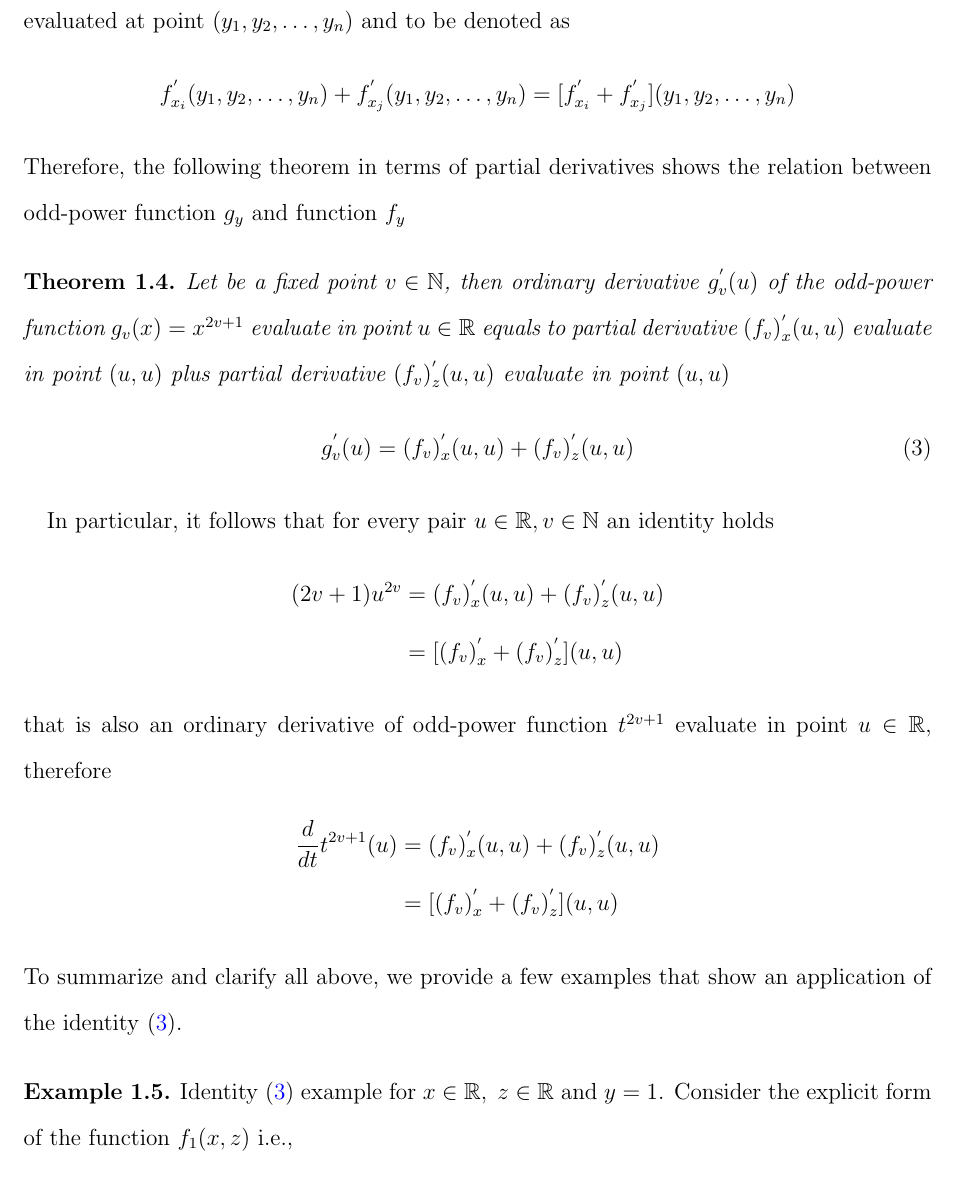
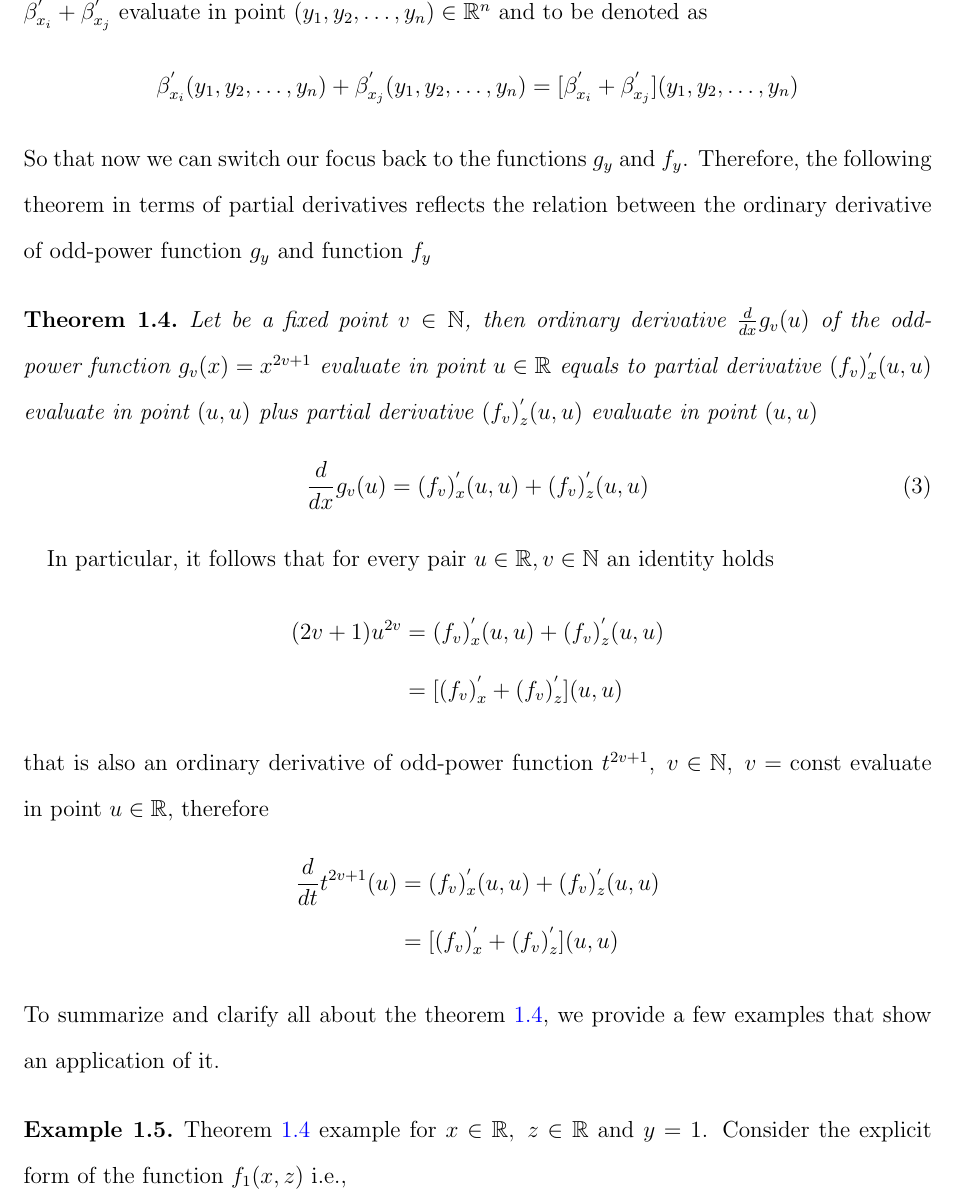
Before and after one commit to kolosovpetro/AnotherApproachToGetDerivativeOfOddPower, a LaTeX paper (src/AnotherApproachToGetDerivativeOfOddPower.tex, which reads src/sections/introduction.tex): part of page 4 of 8, cut at the place of the change. Compiled offline with pdfLaTeX.

Commit message:
work in progress

```diff
--- a/src/sections/introduction.tex
+++ b/src/sections/introduction.tex
@@ -82,17 +81,23 @@ is equivalent to the sum of partial derivatives $f^{'}_{x_i}, \; f^{'}_{x_j}$
-evaluated at point $(y_1, y_2, \dots, y_n)$ and to be denoted as
+Moreover, partial derivative $\beta^{'}_{x_i}$ evaluate in point $(y_1, y_2, \dots, y_n) \in \mathbb{R}^n$ plus
+partial derivative $\beta^{'}_{x_j}$ evaluate in point $(y_1, y_2, \dots, y_n) \in \mathbb{R}^n$
+is equivalent to the sum of partial derivatives $\beta^{'}_{x_i} + \beta^{'}_{x_j}$
+evaluate in point $(y_1, y_2, \dots, y_n) \in \mathbb{R}^n$ and to be denoted as
 \begin{equation*}
-    f^{'}_{x_i} (y_1, y_2, \dots, y_n) + f^{'}_{x_j} (y_1, y_2, \dots, y_n) = [f^{'}_{x_i} + f^{'}_{x_j}]
-    (y_1, y_2, \dots, y_n)
+    \beta^{'}_{x_i} (y_1, y_2, \dots, y_n)
+    + \beta^{'}_{x_j} (y_1, y_2, \dots, y_n)
+    = [\beta^{'}_{x_i} + \beta^{'}_{x_j}] (y_1, y_2, \dots, y_n)
 \end{equation*}
+So that now we can switch our focus back to the functions $g_{y}$ and $f_{y}$.
 Therefore, the following theorem in terms of partial derivatives
-shows the relation between odd-power function $g_{y}$ and function $f_{y}$
+reflects the relation between the ordinary derivative of odd-power
+function $g_{y}$ and function $f_{y}$
 \begin{thm}
     \label{thm:main-theorem}
-    Let be a fixed point $v\in \mathbb{N}$, then ordinary derivative $g_v^{'}(u)$ of the odd-power function $g_v(x) = x^{2v + 1}$
+    Let be a fixed point $v\in \mathbb{N}$, then ordinary derivative $\frac{d}{dx} g_v (u)$ of the odd-power function $g_v(x) = x^{2v + 1}$
     evaluate in point $u\in\mathbb{R}$ equals to partial derivative $(f_{v})^{'}_{x} (u, u)$ evaluate in point $(u, u)$ plus
     partial derivative $(f_{v})^{'}_{z} (u, u)$ evaluate in point $(u, u)$
     \begin{equation}
-        g_v^{'} (u) = (f_{v})^{'}_{x} (u, u) + (f_{v})^{'}_{z} (u, u)
+        \frac{d}{dx} g_v (u) = (f_{v})^{'}_{x} (u, u) + (f_{v})^{'}_{z} (u, u)
         \label{eq:odd-exponential-identity}
     \end{equation}
 \end{thm}
@@ -102,16 +107,18 @@ In particular, it follows that for every pair $u \in \mathbb{R}, v \in \mathbb{N
     u^{2v} &= (f_{v})^{'}_{x} (u, u) + (f_{v})^{'}_{z} (u, u) \\
     &= [(f_{v})^{'}_{x} + (f_{v})^{'}_{z}](u,u)
 \end{align*}
-that is also an ordinary derivative of odd-power function $t^{2v+1}$ evaluate in point $u\in\mathbb{R}$, therefore
+that is also an ordinary derivative of odd-power function $t^{2v+1}, \; v\in \mathbb{N}, \; v=\mathrm{const}$
+evaluate in point $u\in\mathbb{R}$,
+therefore
 \begin{align*}
     \frac{d}{dt} t^{2v+1} (u) &= (f_{v})^{'}_{x} (u, u) + (f_{v})^{'}_{z} (u, u) \\
     &= [(f_{v})^{'}_{x} + (f_{v})^{'}_{z}](u,u)
 \end{align*}
-To summarize and clarify all above, we provide a few examples that show
-an application of the identity~\eqref{eq:odd-exponential-identity}.
+To summarize and clarify all about the theorem~\ref{thm:main-theorem}, we provide a few examples that show
+an application of it.
 \begin{example}
     \normalfont
-    Identity~\eqref{eq:odd-exponential-identity} example for $x\in\mathbb{R}, \; z\in \mathbb{R}$ and $y=1$.
+    Theorem~\ref{thm:main-theorem} example for $x\in\mathbb{R}, \; z\in \mathbb{R}$ and $y=1$.
     Consider the explicit form of the function $f_{1} (x, z)$ i.e.,
     \[
         f_1(x, z) = 3 x z - 3 z^2 + 3 x z^2 - 2 z^3
```
Also changed, not shown: out/AnotherApproachToGetDerivativeOfOddPower.pdf, src/sections/introduction.tex (42 more changed lines).
